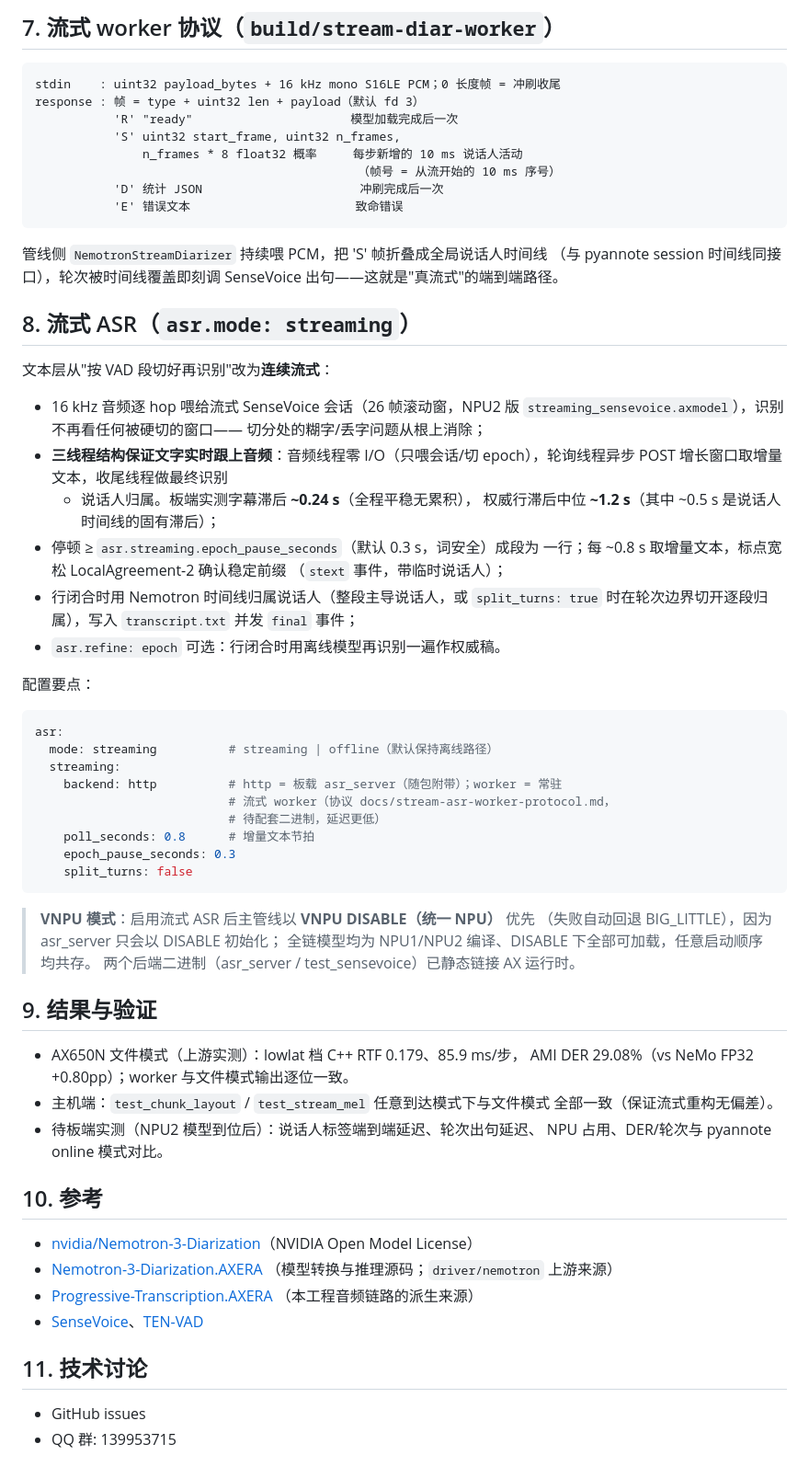
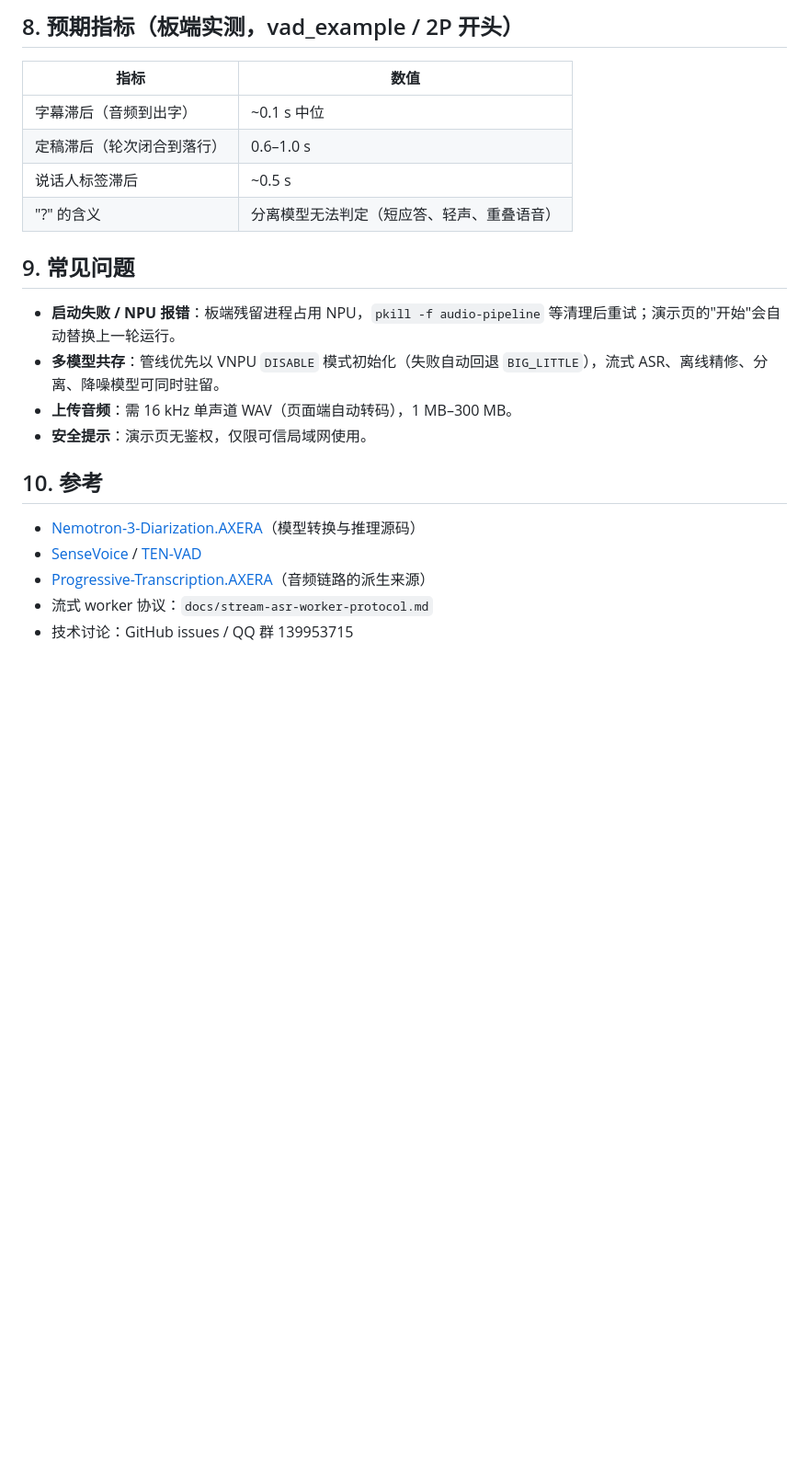
Before and after one commit to ZY-2012/Streaming-Transcription.AXERA, a Markdown page: README.md, the part around one of its changes. Shown at 92% size. GitHub-like rendering; blank space fills up the shorter version.

````diff
--- a/README.md
+++ b/README.md
@@ -176,79 +130,27 @@ diarization:
 ```
 
-## 7. 流式 worker 协议（`build/stream-diar-worker`）
+## 8. 预期指标（板端实测，vad_example / 2P 开头）
 
-```
-stdin    : uint32 payload_bytes + 16 kHz mono S16LE PCM；0 长度帧 = 冲刷收尾
-response : 帧 = type + uint32 len + payload（默认 fd 3）
-           'R' "ready"                      模型加载完成后一次
-           'S' uint32 start_frame, uint32 n_frames,
-               n_frames * 8 float32 概率     每步新增的 10 ms 说话人活动
-                                             （帧号 = 从流开始的 10 ms 序号）
-           'D' 统计 JSON                      冲刷完成后一次
-           'E' 错误文本                       致命错误
-```
+| 指标 | 数值 |
+|------|------|
+| 字幕滞后（音频到出字） | ~0.1 s 中位 |
+| 定稿滞后（轮次闭合到落行） | 0.6–1.0 s |
+| 说话人标签滞后 | ~0.5 s |
+| "?" 的含义 | 分离模型无法判定（短应答、轻声、重叠语音） |
 
-管线侧 `NemotronStreamDiarizer` 持续喂 PCM，把 'S' 帧折叠成全局说话人时间线
-（与 pyannote session 时间线同接口），轮次被时间线覆盖即刻调 SenseVoice
-出句——这就是"真流式"的端到端路径。
+## 9. 常见问题
 
-## 8. 流式 ASR（`asr.mode: streaming`）
-
-文本层从"按 VAD 段切好再识别"改为**连续流式**：
-
-- 16 kHz 音频逐 hop 喂给流式 SenseVoice 会话（26 帧滚动窗，NPU2 版
-  `streaming_sensevoice.axmodel`），识别不再看任何被硬切的窗口——
-  切分处的糊字/丢字问题从根上消除；
-- **三线程结构保证文字实时跟上音频**：音频线程零 I/O（只喂会话/切
-  epoch），轮询线程异步 POST 增长窗口取增量文本，收尾线程做最终识别
-  + 说话人归属。板端实测字幕滞后 **~0.24 s**（全程平稳无累积），
-  权威行滞后中位 **~1.2 s**（其中 ~0.5 s 是说话人时间线的固有滞后）；
-- 停顿 ≥ `asr.streaming.epoch_pause_seconds`（默认 0.3 s，词安全）成段为
-  一行；每 ~0.8 s 取增量文本，标点宽松 LocalAgreement-2 确认稳定前缀
-  （`stext` 事件，带临时说话人）；
-- 行闭合时用 Nemotron 时间线归属说话人（整段主导说话人，或
-  `split_turns: true` 时在轮次边界切开逐段归属），写入
-  `transcript.txt` 并发 `final` 事件；
-- `asr.refine: epoch` 可选：行闭合时用离线模型再识别一遍作权威稿。
-
-配置要点：
-
-```yaml
-asr:
-  mode: streaming          # streaming | offline（默认保持离线路径）
-  streaming:
-    backend: http          # http = 板载 asr_server（随包附带）；worker = 常驻
-                           # 流式 worker（协议 docs/stream-asr-worker-protocol.md，
-                           # 待配套二进制，延迟更低）
-    poll_seconds: 0.8      # 增量文本节拍
-    epoch_pause_seconds: 0.3
-    split_turns: false
-```
-
-> **VNPU 模式**：启用流式 ASR 后主管线以 **VNPU DISABLE（统一 NPU）** 优先
-> （失败自动回退 BIG_LITTLE），因为 asr_server 只会以 DISABLE 初始化；
-> 全链模型均为 NPU1/NPU2 编译、DISABLE 下全部可加载，任意启动顺序均共存。
-> 两个后端二进制（asr_server / test_sensevoice）已静态链接 AX 运行时。
-
-## 9. 结果与验证
-
-- AX650N 文件模式（上游实测）：lowlat 档 C++ RTF 0.179、85.9 ms/步，
-  AMI DER 29.08%（vs NeMo FP32 +0.80pp）；worker 与文件模式输出逐位一致。
-- 主机端：`test_chunk_layout` / `test_stream_mel` 任意到达模式下与文件模式
-  全部一致（保证流式重构无偏差）。
-- 待板端实测（NPU2 模型到位后）：说话人标签端到端延迟、轮次出句延迟、
-  NPU 占用、DER/轮次与 pyannote online 模式对比。
+- **启动失败 / NPU 报错**：板端残留进程占用 NPU，`pkill -f audio-pipeline`
+  等清理后重试；演示页的"开始"会自动替换上一轮运行。
+- **多模型共存**：管线优先以 VNPU `DISABLE` 模式初始化（失败自动回退
+  `BIG_LITTLE`），流式 ASR、离线精修、分离、降噪模型可同时驻留。
+- **上传音频**：需 16 kHz 单声道 WAV（页面端自动转码），1 MB–300 MB。
+- **安全提示**：演示页无鉴权，仅限可信局域网使用。
 
 ## 10. 参考
 
-- [nvidia/Nemotron-3-Diarization](https://huggingface.co/nvidia/Nemotron-3-Diarization)（NVIDIA Open Model License）
-- [Nemotron-3-Diarization.AXERA](https://github.com/ZY-2012/Nemotron-3-Diarization.AXERA)
-  （模型转换与推理源码；`driver/nemotron` 上游来源）
-- [Progressive-Transcription.AXERA](https://github.com/ZY-2012/Progressive-Transcription.AXERA)
-  （本工程音频链路的派生来源）
-- [SenseVoice](https://github.com/FunAudioLLM/SenseVoice)、[TEN-VAD](https://github.com/TEN-framework/ten-vad)
-
-## 11. 技术讨论
-
-- GitHub issues
-- QQ 群: 139953715
+- [Nemotron-3-Diarization.AXERA](https://github.com/ZY-2012/Nemotron-3-Diarization.AXERA)（模型转换与推理源码）
+- [SenseVoice](https://github.com/FunAudioLLM/SenseVoice) / [TEN-VAD](https://github.com/TEN-framework/ten-vad)
+- [Progressive-Transcription.AXERA](https://github.com/ZY-2012/Progressive-Transcription.AXERA)（音频链路的派生来源）
+- 流式 worker 协议：`docs/stream-asr-worker-protocol.md`
+- 技术讨论：GitHub issues / QQ 群 139953715
````
Also changed, not shown: other parts of README.md (+74 -120 lines).
